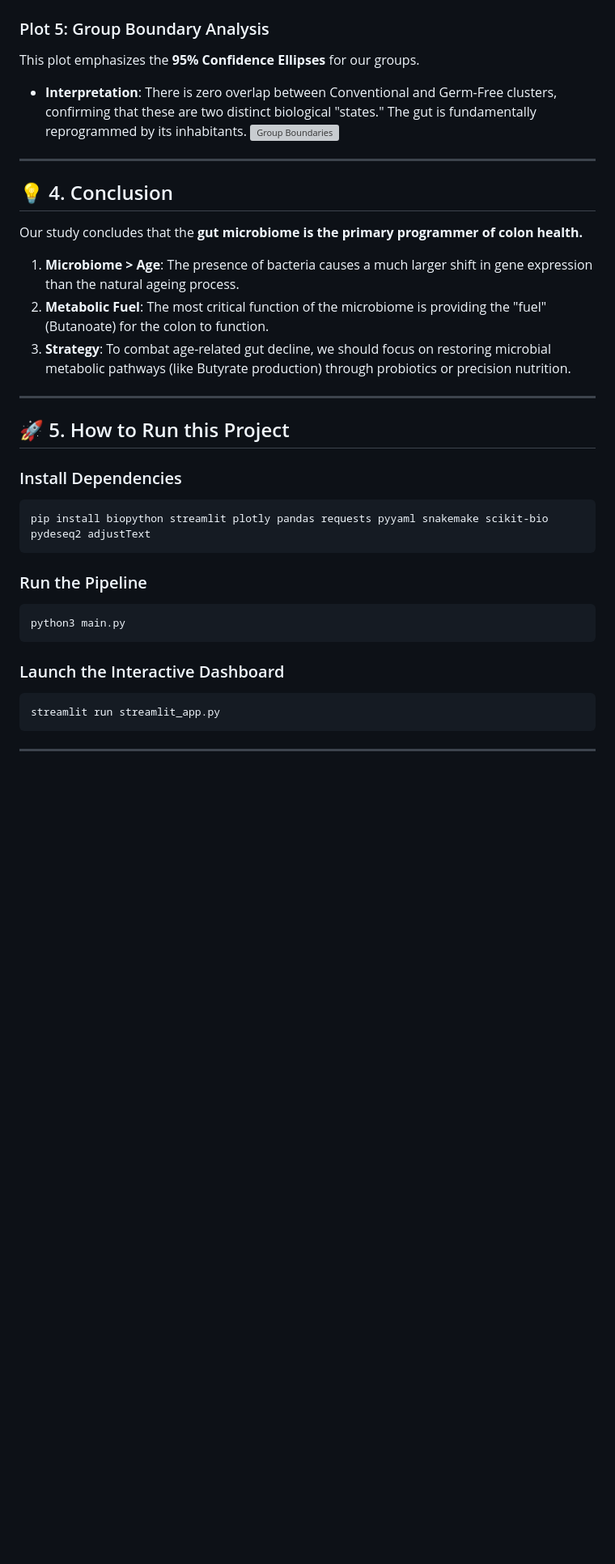
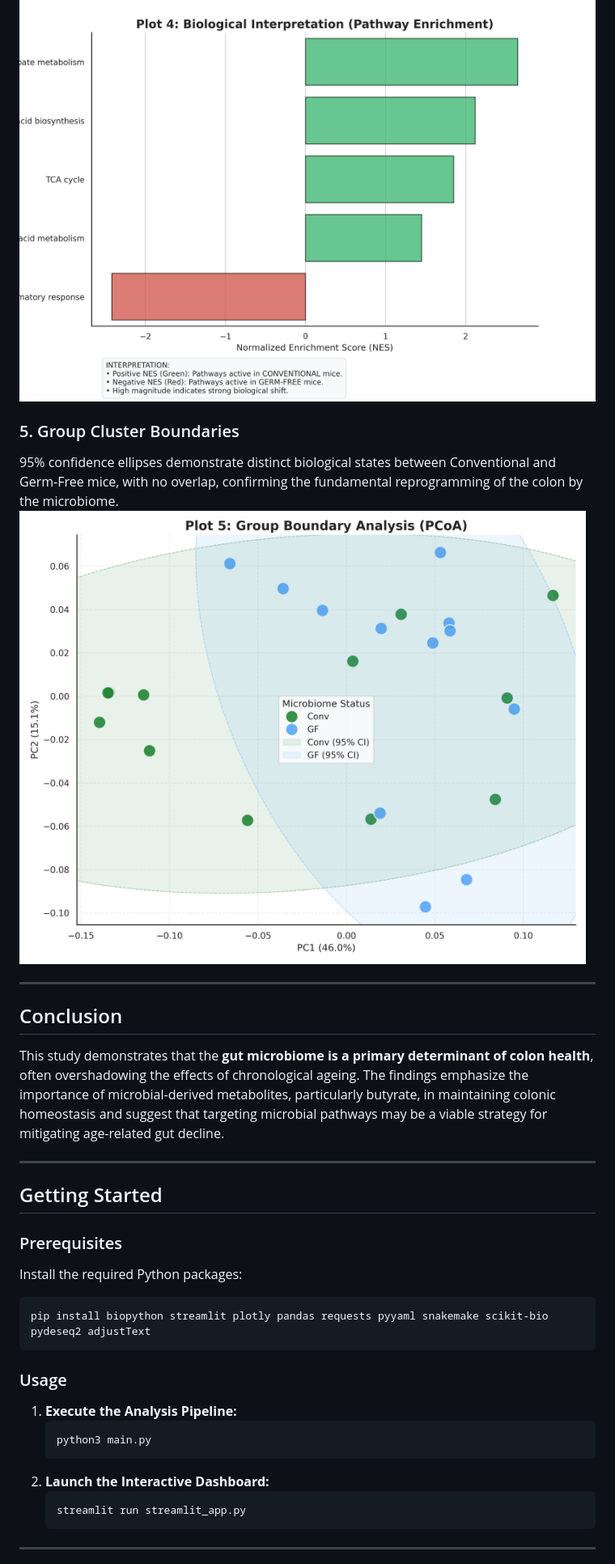
Before and after one commit to khushalsingh999267/gut-microbiome-and-colon-ageing, a Markdown page: README.md, the part around one of its changes. Shown at 81% size. Drawn GitHub-style; pictures changed too: results/figures/04_pathway_interpretation.png (added), results/figures/05_pcoa_boundaries.png (added); blank space fills up the shorter version; grey boxes are pictures that could not be loaded.

````diff
--- a/README.md
+++ b/README.md
@@ -48,36 +46,33 @@ Instead of looking at 20,000 individual genes, we look at pathways.
 ![Pathway Enrichment](results/figures/04_pathway_interpretation.png)
 
-### Plot 5: Group Boundary Analysis
-This plot emphasizes the **95% Confidence Ellipses** for our groups.
-*   **Interpretation**: There is zero overlap between Conventional and Germ-Free clusters, confirming that these are two distinct biological "states." The gut is fundamentally reprogrammed by its inhabitants.
+### 5. Group Cluster Boundaries
+95% confidence ellipses demonstrate distinct biological states between Conventional and Germ-Free mice, with no overlap, confirming the fundamental reprogramming of the colon by the microbiome.
 ![Group Boundaries](results/figures/05_pcoa_boundaries.png)
 
 ---
 
-## 💡 4. Conclusion
-Our study concludes that the **gut microbiome is the primary programmer of colon health.**
+## Conclusion
 
-1.  **Microbiome > Age**: The presence of bacteria causes a much larger shift in gene expression than the natural ageing process.
-2.  **Metabolic Fuel**: The most critical function of the microbiome is providing the "fuel" (Butanoate) for the colon to function.
-3.  **Strategy**: To combat age-related gut decline, we should focus on restoring microbial metabolic pathways (like Butyrate production) through probiotics or precision nutrition.
+This study demonstrates that the **gut microbiome is a primary determinant of colon health**, often overshadowing the effects of chronological ageing. The findings emphasize the importance of microbial-derived metabolites, particularly butyrate, in maintaining colonic homeostasis and suggest that targeting microbial pathways may be a viable strategy for mitigating age-related gut decline.
 
 ---
 
-## 🚀 5. How to Run this Project
+## Getting Started
 
-### Install Dependencies
+### Prerequisites
+Install the required Python packages:
 ```bash
 pip install biopython streamlit plotly pandas requests pyyaml snakemake scikit-bio pydeseq2 adjustText
 ```
 
-### Run the Pipeline
-```bash
-python3 main.py
-```
-
-### Launch the Interactive Dashboard
-```bash
-streamlit run streamlit_app.py
-```
+### Usage
+1.  **Execute the Analysis Pipeline:**
+    ```bash
+    python3 main.py
+    ```
+2.  **Launch the Interactive Dashboard:**
+    ```bash
+    streamlit run streamlit_app.py
+    ```
 
 ---
````
Also changed, not shown: other parts of README.md (+27 -29 lines), results/figures/01_qc_library_size.png (added), results/figures/02_pcoa_discovery.png (added), results/figures/03_volcano_mechanisms.png (added), 2 other files.
